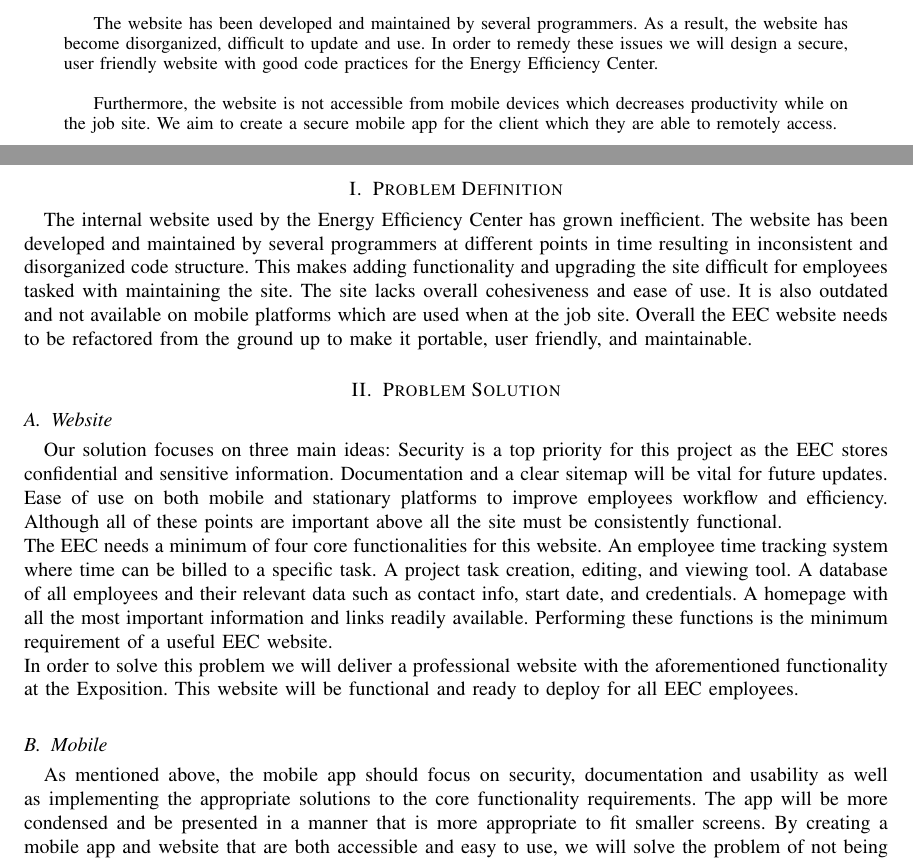
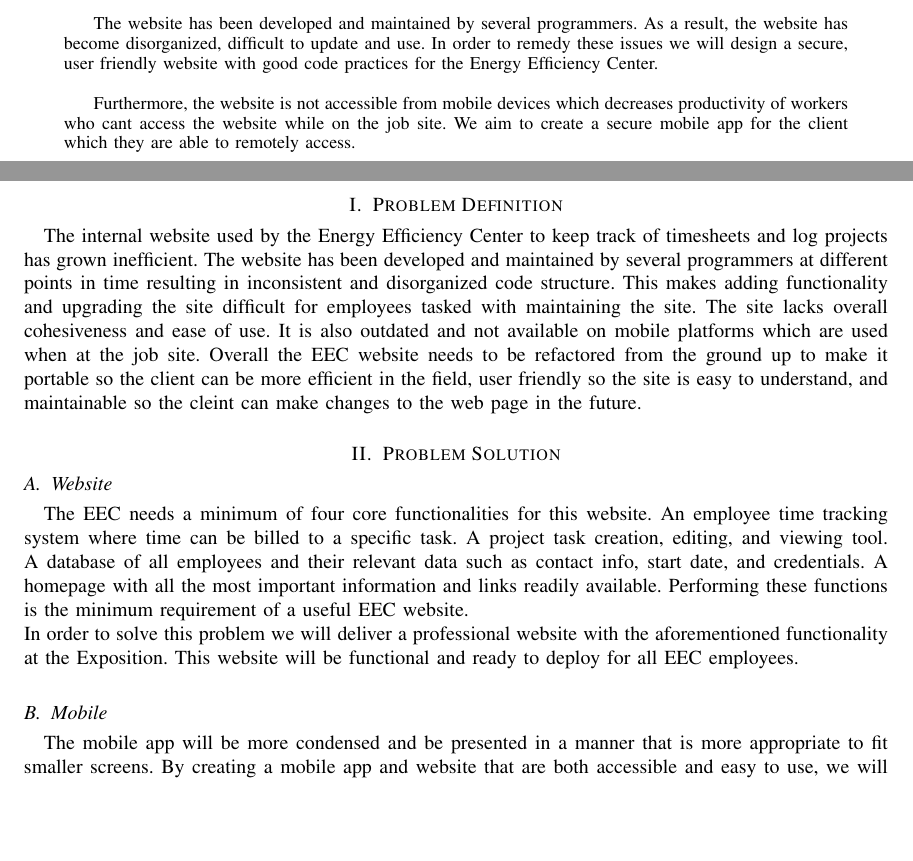
Before and after one commit to kannabanana/Capstone, a LaTeX paper (problem_statement.tex): two parts of pages 1 and 2 of 2, joined at a grey line, cut so that both start at the same text, the shorter picture padded with empty space. Compiled offline with LaTeX, dvips and Ghostscript; a missing font is replaced by an installed copy or a similar font; a LaTeX package or settings file that is missing is left out.

Commit message:
Updated tex and pdf to have the appropriate changes from our given feedback

```diff
--- a/problem_statement.tex
+++ b/problem_statement.tex
@@ -55,24 +55,23 @@
 
 		The website has been developed and maintained by several programmers. As a result, the website has become disorganized, difficult to update and use. In order to remedy these issues we will design a secure, user friendly website with good code practices for the Energy Efficiency Center.\newline
 
-		Furthermore, the website is not accessible from mobile devices which decreases productivity while on the job site. We aim to create a secure mobile app for the client which they are able to remotely access.
+		Furthermore, the website is not accessible from mobile devices which decreases productivity of workers who cant access the website while on the job site. We aim to create a secure mobile app for the client which they are able to remotely access.
     \end{abstract}
 \end{titlingpage}
 \section{Problem Definition}
 
-The internal website used by the Energy Efficiency Center has grown inefficient. The website has been developed and maintained by several programmers at different points in time resulting in inconsistent and disorganized code structure. This makes adding functionality and upgrading the site difficult for employees tasked with maintaining the site. The site lacks overall cohesiveness and ease of use. It  is also outdated and not available on mobile platforms which are used when at the job site. Overall the EEC website needs to be refactored from the ground up to make it portable, user friendly, and maintainable.
+The internal website used by the Energy Efficiency Center to keep track of timesheets and log projects has grown inefficient. The website has been developed and maintained by several programmers at different points in time resulting in inconsistent and disorganized code structure. This makes adding functionality and upgrading the site difficult for employees tasked with maintaining the site. The site lacks overall cohesiveness and ease of use. It  is also outdated and not available on mobile platforms which are used when at the job site. Overall the EEC website needs to be refactored from the ground up to make it portable so the client can be more efficient in the field, user friendly so the site is easy to understand, and maintainable so the cleint can make changes to the web page in the future.
 
 \section{Problem Solution}
 
 \subsection{Website}
 
-Our solution focuses on three main ideas: Security is a top priority for this project as the EEC stores confidential and sensitive information. Documentation and a clear sitemap will be vital for future updates. Ease of use on both mobile and stationary platforms to improve employees workflow and efficiency. Although all of these points are important above all the site must be consistently functional.\newline
 The EEC needs a minimum of four core functionalities for this website. An employee time tracking system where time can be billed to a specific task. A project task creation, editing, and viewing tool. A database of all employees and their relevant data such as contact info, start date, and credentials. A homepage with all the most important information and links readily available. Performing these functions is the minimum requirement of a useful EEC website.\newline
 In order to solve this problem we will deliver a professional website with the aforementioned functionality at the Exposition. This website will be functional and ready to deploy for all EEC employees.
 
 \subsection{Mobile}
 
-As mentioned above, the mobile app should focus on security, documentation and usability as well as implementing the appropriate solutions to the core functionality requirements. The app will be more condensed and be presented in a manner that is more appropriate to fit smaller screens. By creating a mobile app and website that are both accessible and easy to use, we will solve the problem of not being able to access the server while in the field.
+The mobile app will be more condensed and be presented in a manner that is more appropriate to fit smaller screens. By creating a mobile app and website that are both accessible and easy to use, we will solve the problem of not being able to access the server while in the field.
 
 
 \section{Metrics}
```
Also changed, not shown: problem_statement.pdf.
